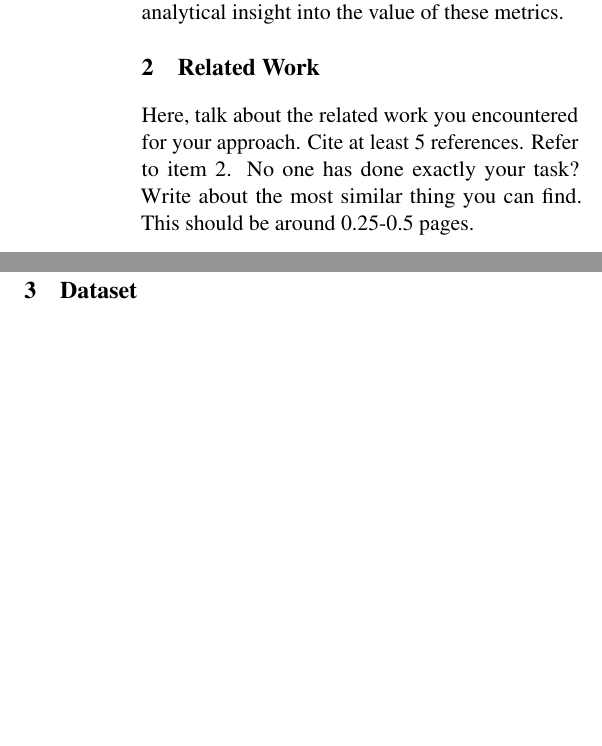
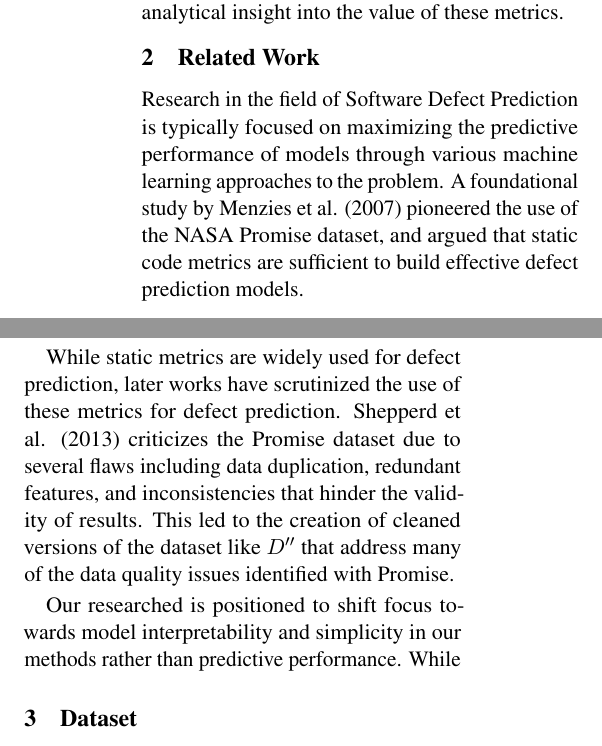
Before and after one commit to agoodyer/software-defect-prediction, a LaTeX document (Latex_Proposal/main.tex): two parts of the columns of page 1 of 8, joined at a grey line, cut so that both start at the same text, the shorter picture padded with empty space. Compiled offline with pdfLaTeX.

Commit message:
wip related work

```diff
--- a/Latex_Proposal/main.tex
+++ b/Latex_Proposal/main.tex
@@ -111,7 +111,11 @@ However, investing time into ensuring these metrics are met is painstaking, and
 
 \section{Related Work}
 
-Here, talk about the related work you encountered for your approach. Cite at least 5 references. Refer to item 2. No one has done exactly your task? Write about the most similar thing you can find. This should be around 0.25-0.5 pages.
+Research in the field of Software Defect Prediction is typically focused on maximizing the predictive performance of models through various machine learning approaches to the problem. A foundational study by Menzies et al. (2007) pioneered the use of the NASA Promise dataset, and argued that static code metrics are sufficient to build effective defect prediction models.
+
+While static metrics are widely used for defect prediction, later works have scrutinized the use of these metrics for defect prediction. Shepperd et al. (2013) criticizes the Promise dataset due to several flaws including data duplication, redundant features, and inconsistencies that hinder the validity of results. This led to the creation of cleaned versions of the dataset like $D''$ that address many of the data quality issues identified with Promise.
+
+Our researched is positioned to shift focus towards model interpretability and simplicity in our methods rather than predictive performance. While
 
 \section{Dataset}
 
```
Also changed, not shown: 1 other file.
